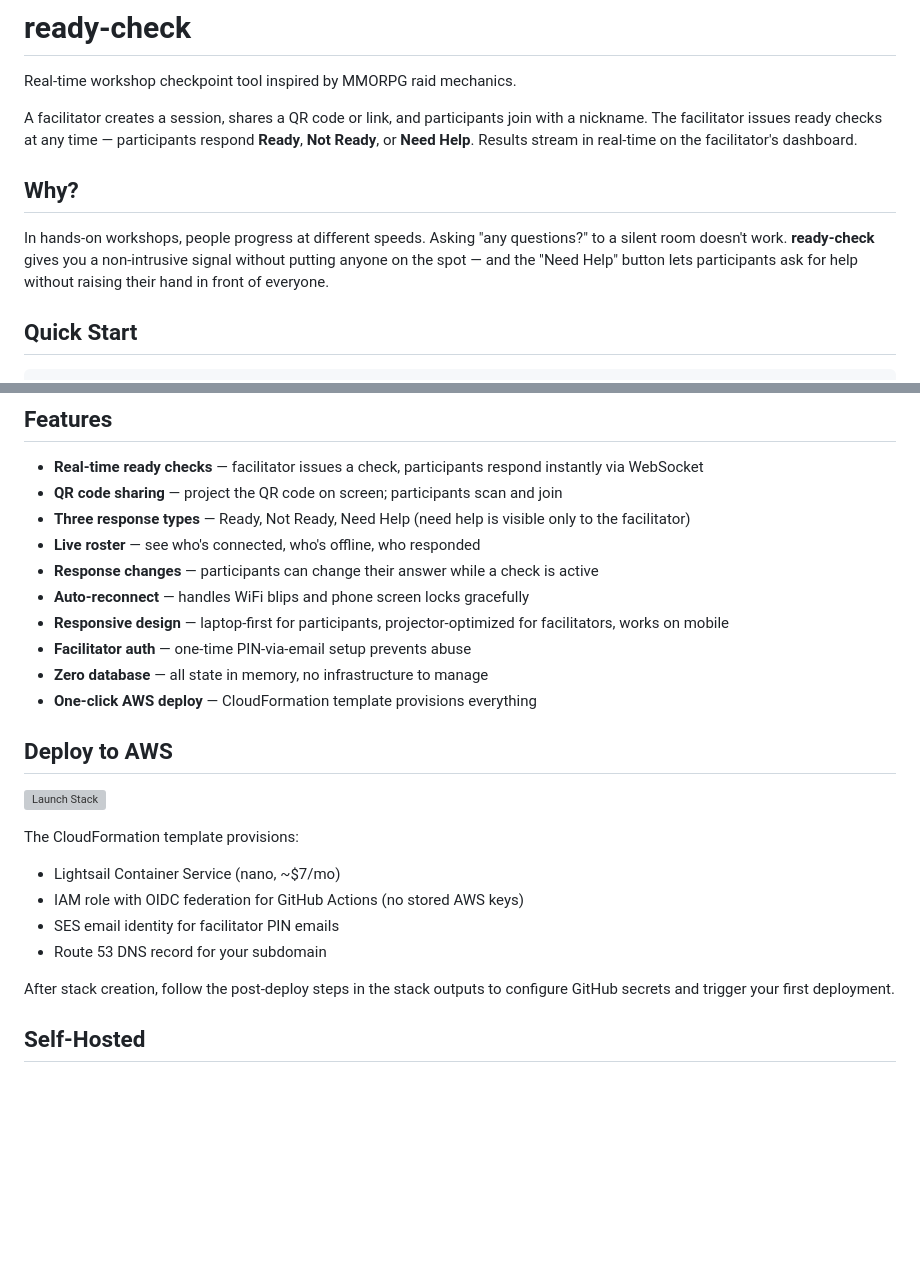
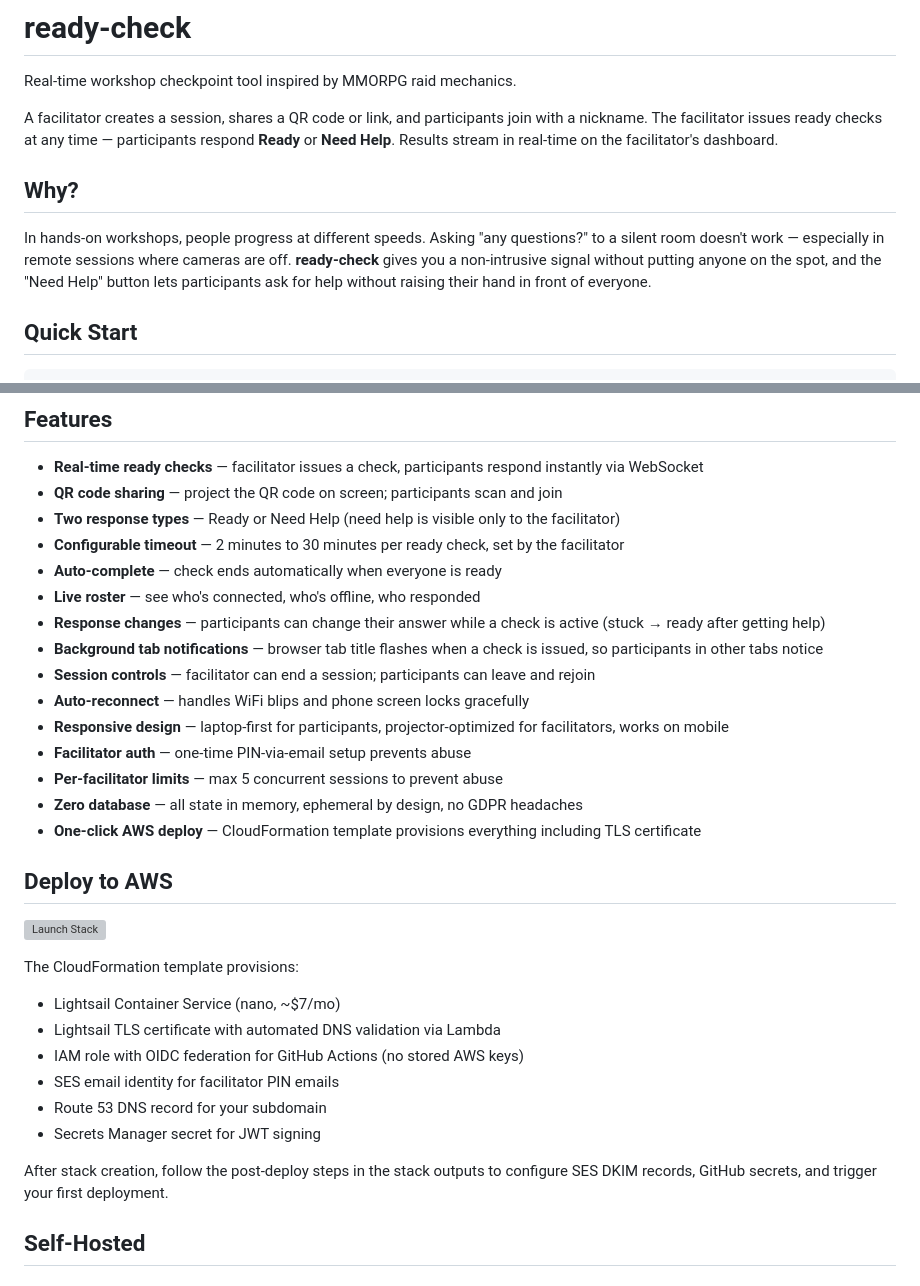
Before and after one commit to sidgod/ready-check, a Markdown page: README.md, 2 parts joined by grey strips. Rendered like a GitHub page; blank space fills up the shorter version; grey boxes are pictures that could not be loaded.

Commit message:
Update README to reflect current feature set
Remove Not Ready references, add configurable timeout, auto-complete,
background tab notifications, session controls, per-facilitator limits,
and updated CloudFormation resources (TLS cert, Secrets Manager).

Co-Authored-By: Claude Opus 4.6 <noreply@anthropic.com>

```diff
--- a/README.md
+++ b/README.md
@@ -2,11 +2,11 @@
 
 Real-time workshop checkpoint tool inspired by MMORPG raid mechanics.
 
-A facilitator creates a session, shares a QR code or link, and participants join with a nickname. The facilitator issues ready checks at any time — participants respond **Ready**, **Not Ready**, or **Need Help**. Results stream in real-time on the facilitator's dashboard.
+A facilitator creates a session, shares a QR code or link, and participants join with a nickname. The facilitator issues ready checks at any time — participants respond **Ready** or **Need Help**. Results stream in real-time on the facilitator's dashboard.
 
 ## Why?
 
-In hands-on workshops, people progress at different speeds. Asking "any questions?" to a silent room doesn't work. **ready-check** gives you a non-intrusive signal without putting anyone on the spot — and the "Need Help" button lets participants ask for help without raising their hand in front of everyone.
+In hands-on workshops, people progress at different speeds. Asking "any questions?" to a silent room doesn't work — especially in remote sessions where cameras are off. **ready-check** gives you a non-intrusive signal without putting anyone on the spot, and the "Need Help" button lets participants ask for help without raising their hand in front of everyone.
 
 ## Quick Start
 
@@ -26,14 +26,19 @@ Open `http://localhost:3000`, register with your email, create a session, and sh
 
 - **Real-time ready checks** — facilitator issues a check, participants respond instantly via WebSocket
 - **QR code sharing** — project the QR code on screen; participants scan and join
-- **Three response types** — Ready, Not Ready, Need Help (need help is visible only to the facilitator)
+- **Two response types** — Ready or Need Help (need help is visible only to the facilitator)
+- **Configurable timeout** — 2 minutes to 30 minutes per ready check, set by the facilitator
+- **Auto-complete** — check ends automatically when everyone is ready
 - **Live roster** — see who's connected, who's offline, who responded
-- **Response changes** — participants can change their answer while a check is active
+- **Response changes** — participants can change their answer while a check is active (stuck → ready after getting help)
+- **Background tab notifications** — browser tab title flashes when a check is issued, so participants in other tabs notice
+- **Session controls** — facilitator can end a session; participants can leave and rejoin
 - **Auto-reconnect** — handles WiFi blips and phone screen locks gracefully
 - **Responsive design** — laptop-first for participants, projector-optimized for facilitators, works on mobile
 - **Facilitator auth** — one-time PIN-via-email setup prevents abuse
-- **Zero database** — all state in memory, no infrastructure to manage
-- **One-click AWS deploy** — CloudFormation template provisions everything
+- **Per-facilitator limits** — max 5 concurrent sessions to prevent abuse
+- **Zero database** — all state in memory, ephemeral by design, no GDPR headaches
+- **One-click AWS deploy** — CloudFormation template provisions everything including TLS certificate
 
 ## Deploy to AWS
 
@@ -42,11 +47,13 @@ Open `http://localhost:3000`, register with your email, create a session, and sh
 The CloudFormation template provisions:
 
 - Lightsail Container Service (nano, ~$7/mo)
+- Lightsail TLS certificate with automated DNS validation via Lambda
 - IAM role with OIDC federation for GitHub Actions (no stored AWS keys)
 - SES email identity for facilitator PIN emails
 - Route 53 DNS record for your subdomain
+- Secrets Manager secret for JWT signing
 
-After stack creation, follow the post-deploy steps in the stack outputs to configure GitHub secrets and trigger your first deployment.
+After stack creation, follow the post-deploy steps in the stack outputs to configure SES DKIM records, GitHub secrets, and trigger your first deployment.
 
 ## Self-Hosted
 
```
